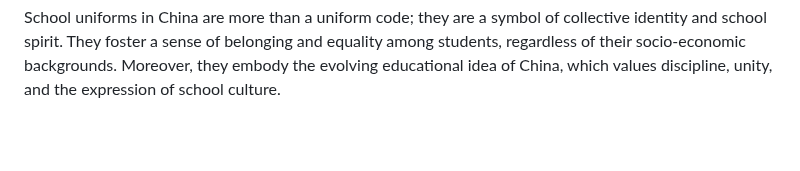
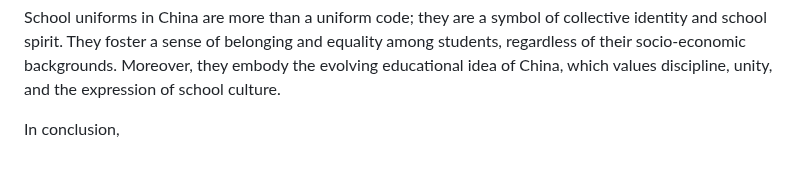
Before and after one commit to Panda-Ghost/notes-pre-gr.2, a Markdown page: ENGL/comparing-chinese-and-foreign-culture/未命名.md, the part around the change. Drawn GitHub-style; blank space fills up the shorter version.

Commit message:
vault backup: 2024-11-12 10:36:38

```diff
--- a/ENGL/comparing-chinese-and-foreign-culture/未命名.md
+++ b/ENGL/comparing-chinese-and-foreign-culture/未命名.md
@@ -29,3 +29,5 @@ Last, let's move to the spirit.
 As for the British school uniform culture, on one hand the school uniform is an representation of the school rule and school spirit. On the other hand, if you see big things from small one, you can see that behind the school uniform culture is actually the influence of the powerful Western contract culture. In addition, British people pay great attention to etiquette in the whole society. Wearing is the most important and critical point in etiquette culture. Wearing represents and shows a person's mental outlook and external temperament, and is the key to giving people a first impression.
 
 School uniforms in China are more than a uniform code; they are a symbol of collective identity and school spirit. They foster a sense of belonging and equality among students, regardless of their socio-economic backgrounds. Moreover, they embody the evolving educational idea of China, which values discipline, unity, and the expression of school culture.
+
+In conclusion,
```
